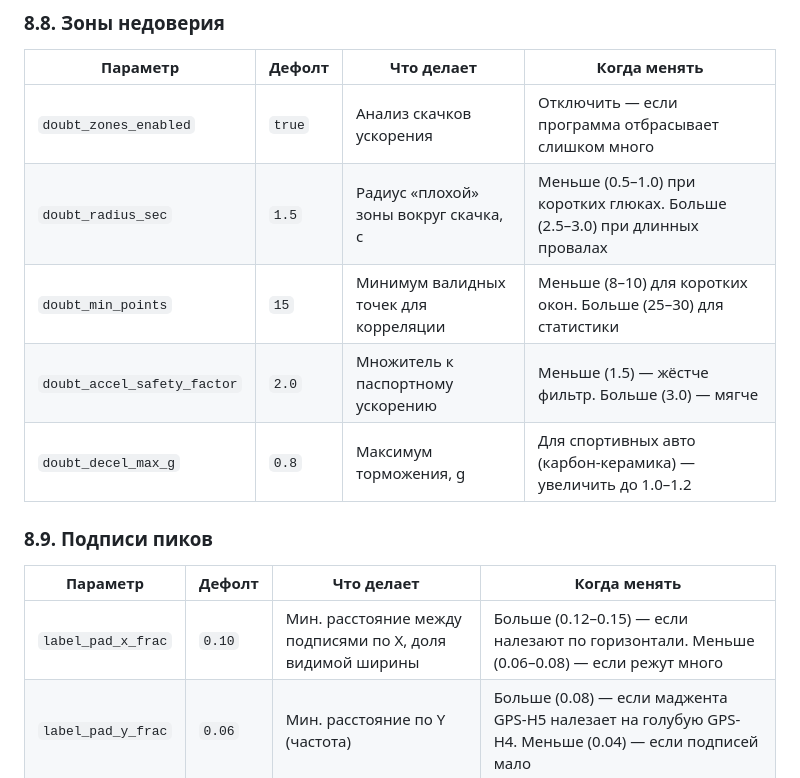
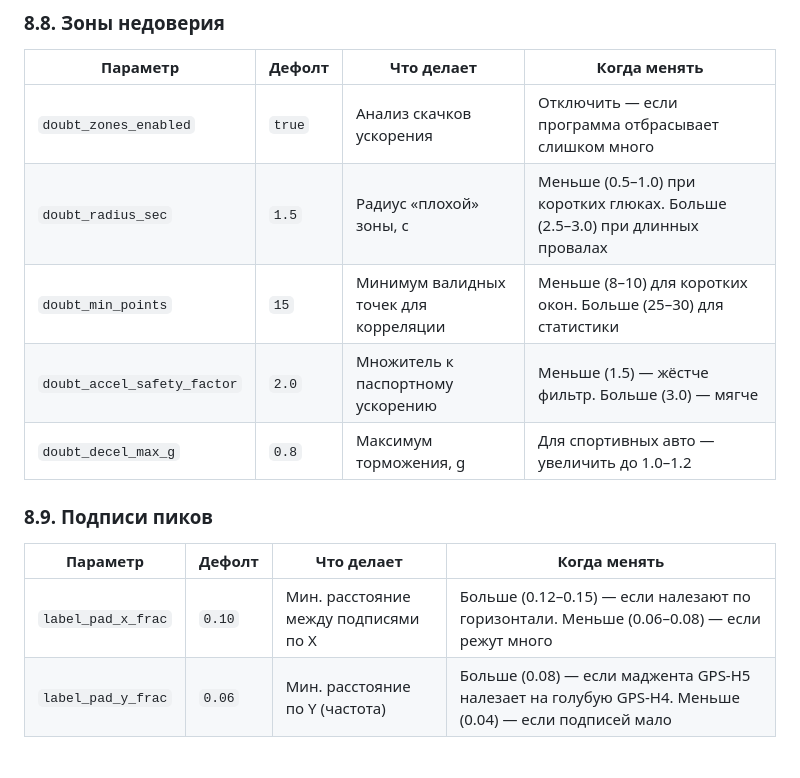
Before and after one commit to pasha1713/audio_speed_calc, a Markdown page: README.md, the part around one of its changes. Rendered like a GitHub page.

```diff
--- a/README.md
+++ b/README.md
@@ -518,16 +526,16 @@ python audio_speed_calc.py path/to/file.TS 1>rez.txt
 | Параметр | Дефолт | Что делает | Когда менять |
 |---|---|---|---|
 | `doubt_zones_enabled` | `true` | Анализ скачков ускорения | Отключить — если программа отбрасывает слишком много |
-| `doubt_radius_sec` | `1.5` | Радиус «плохой» зоны вокруг скачка, с | Меньше (0.5–1.0) при коротких глюках. Больше (2.5–3.0) при длинных провалах |
+| `doubt_radius_sec` | `1.5` | Радиус «плохой» зоны, с | Меньше (0.5–1.0) при коротких глюках. Больше (2.5–3.0) при длинных провалах |
 | `doubt_min_points` | `15` | Минимум валидных точек для корреляции | Меньше (8–10) для коротких окон. Больше (25–30) для статистики |
 | `doubt_accel_safety_factor` | `2.0` | Множитель к паспортному ускорению | Меньше (1.5) — жёстче фильтр. Больше (3.0) — мягче |
-| `doubt_decel_max_g` | `0.8` | Максимум торможения, g | Для спортивных авто (карбон-керамика) — увеличить до 1.0–1.2 |
+| `doubt_decel_max_g` | `0.8` | Максимум торможения, g | Для спортивных авто — увеличить до 1.0–1.2 |
 
 ### 8.9. Подписи пиков
 
 | Параметр | Дефолт | Что делает | Когда менять |
 |---|---|---|---|
-| `label_pad_x_frac` | `0.10` | Мин. расстояние между подписями по X, доля видимой ширины | Больше (0.12–0.15) — если налезают по горизонтали. Меньше (0.06–0.08) — если режут много |
+| `label_pad_x_frac` | `0.10` | Мин. расстояние между подписями по X | Больше (0.12–0.15) — если налезают по горизонтали. Меньше (0.06–0.08) — если режут много |
 | `label_pad_y_frac` | `0.06` | Мин. расстояние по Y (частота) | Больше (0.08) — если маджента GPS-H5 налезает на голубую GPS-H4. Меньше (0.04) — если подписей мало |
 
 ### 8.10. Режимы отображения
```
Also changed, not shown: other parts of README.md (+18 -10 lines).
